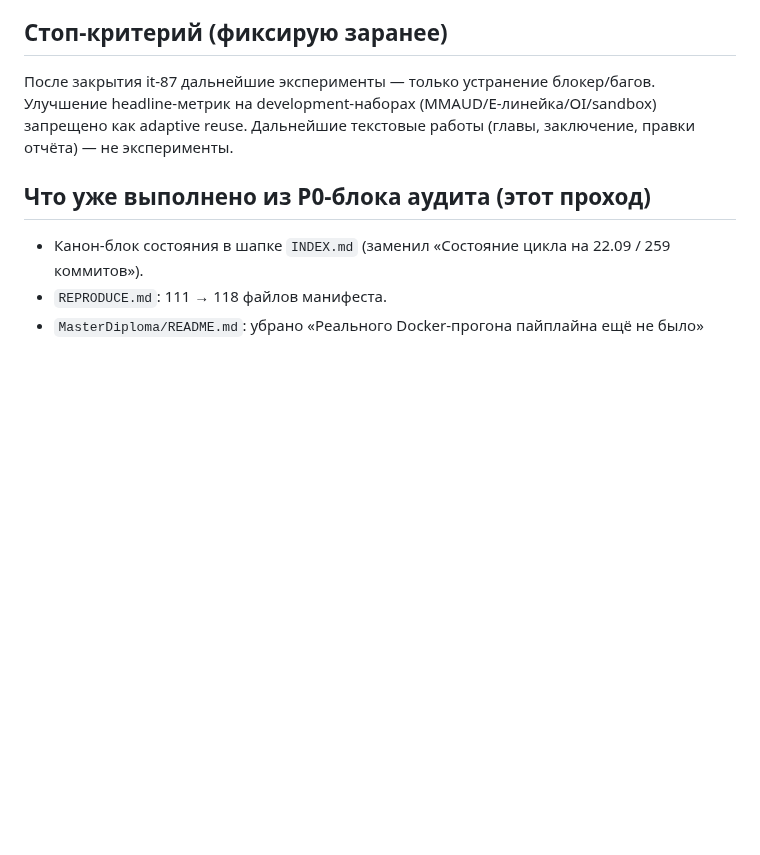
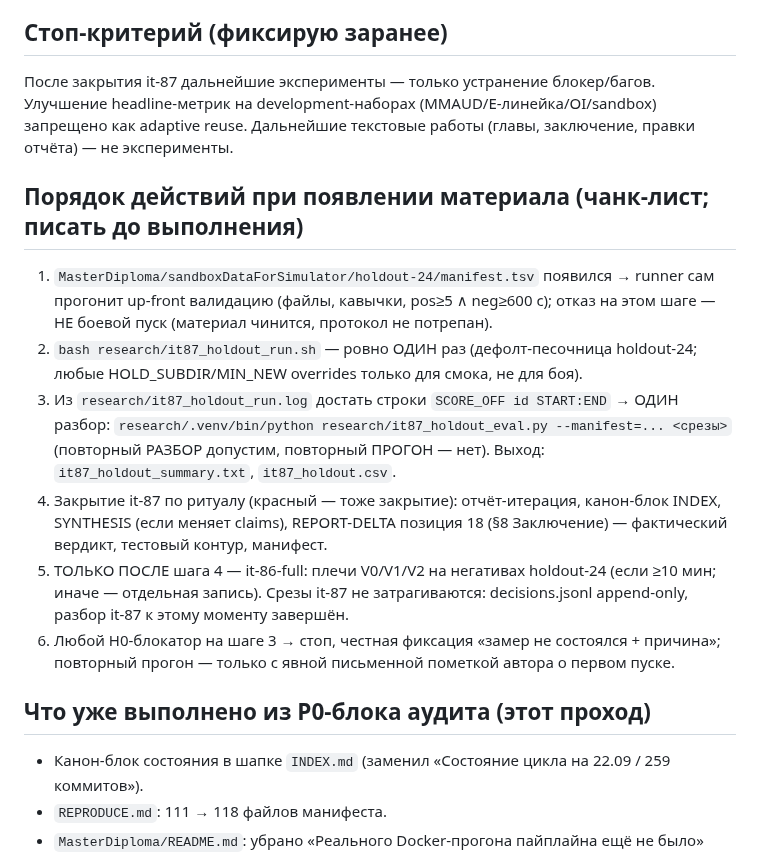
Before and after one commit to Yagiar/MasterResearch, a Markdown page: research/DECISION-roadmap-post-it82.md, the part around the change. Drawn GitHub-style; blank space fills up the shorter version.

Commit message:
research: роадмап — чек-лист порядка действий при появлении материала (шаг 1 up-front → 6 фиксация H0-отказа; it-86-full строго после разбора it-87)

```diff
--- a/research/DECISION-roadmap-post-it82.md
+++ b/research/DECISION-roadmap-post-it82.md
@@ -65,6 +65,25 @@ confirmatory holdout** на материале, который цикл нико
 headline-метрик на development-наборах (MMAUD/E-линейка/OI/sandbox) запрещено как
 adaptive reuse. Дальнейшие текстовые работы (главы, заключение, правки отчёта) — не эксперименты.
 
+## Порядок действий при появлении материала (чанк-лист; писать до выполнения)
+
+1. `MasterDiploma/sandboxDataForSimulator/holdout-24/manifest.tsv` появился → runner сам
+   прогонит up-front валидацию (файлы, кавычки, pos≥5 ∧ neg≥600 с); отказ на этом шаге —
+   НЕ боевой пуск (материал чинится, протокол не потрепан).
+2. `bash research/it87_holdout_run.sh` — ровно ОДИН раз (дефолт-песочница holdout-24;
+   любые HOLD_SUBDIR/MIN_NEW overrides только для смока, не для боя).
+3. Из `research/it87_holdout_run.log` достать строки `SCORE_OFF id START:END` → ОДИН разбор:
+   `research/.venv/bin/python research/it87_holdout_eval.py --manifest=... <срезы>`
+   (повторный РАЗБОР допустим, повторный ПРОГОН — нет). Выход: `it87_holdout_summary.txt`, `it87_holdout.csv`.
+4. Закрытие it-87 по ритуалу (красный — тоже закрытие): отчёт-итерация, канон-блок INDEX,
+   SYNTHESIS (если меняет claims), REPORT-DELTA позиция 18 (§8 Заключение) — фактический
+   вердикт, тестовый контур, манифест.
+5. ТОЛЬКО ПОСЛЕ шага 4 — it-86-full: плечи V0/V1/V2 на негативах holdout-24 (если ≥10 мин;
+   иначе — отдельная запись). Срезы it-87 не затрагиваются: decisions.jsonl append-only,
+   разбор it-87 к этому моменту завершён.
+6. Любой H0-блокатор на шаге 3 → стоп, честная фиксация «замер не состоялся + причина»;
+   повторный прогон — только с явной письменной пометкой автора о первом пуске.
+
 ## Что уже выполнено из P0-блока аудита (этот проход)
 
 - Канон-блок состояния в шапке `INDEX.md` (заменил «Состояние цикла на 22.09 / 259 коммитов»).
```
